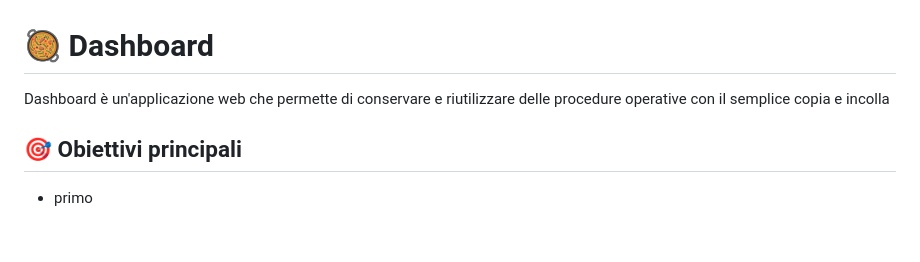
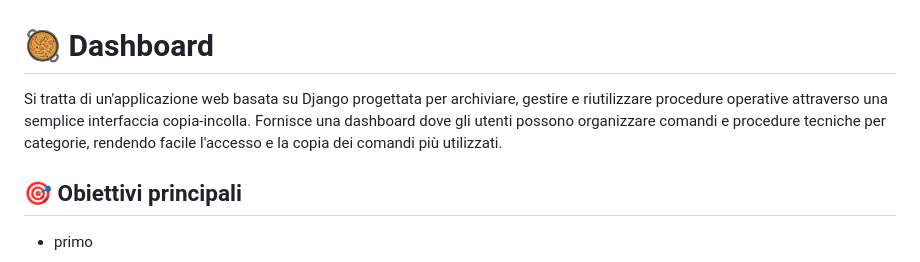
Before and after one commit to turiliffiu/dashboard_project3, a Markdown page: README.md, the part around the change. GitHub-like rendering; blank space fills up the shorter version.

```diff
--- a/README.md
+++ b/README.md
@@ -1,6 +1,6 @@
 # 🥘 Dashboard
 
-Dashboard è un'applicazione web che permette di conservare e riutilizzare delle procedure operative con il semplice copia e incolla
+Si tratta di un'applicazione web basata su Django progettata per archiviare, gestire e riutilizzare procedure operative attraverso una semplice interfaccia copia-incolla. Fornisce una dashboard dove gli utenti possono organizzare comandi e procedure tecniche per categorie, rendendo facile l'accesso e la copia dei comandi più utilizzati.
 
 ## 🎯 Obiettivi principali
 
```
